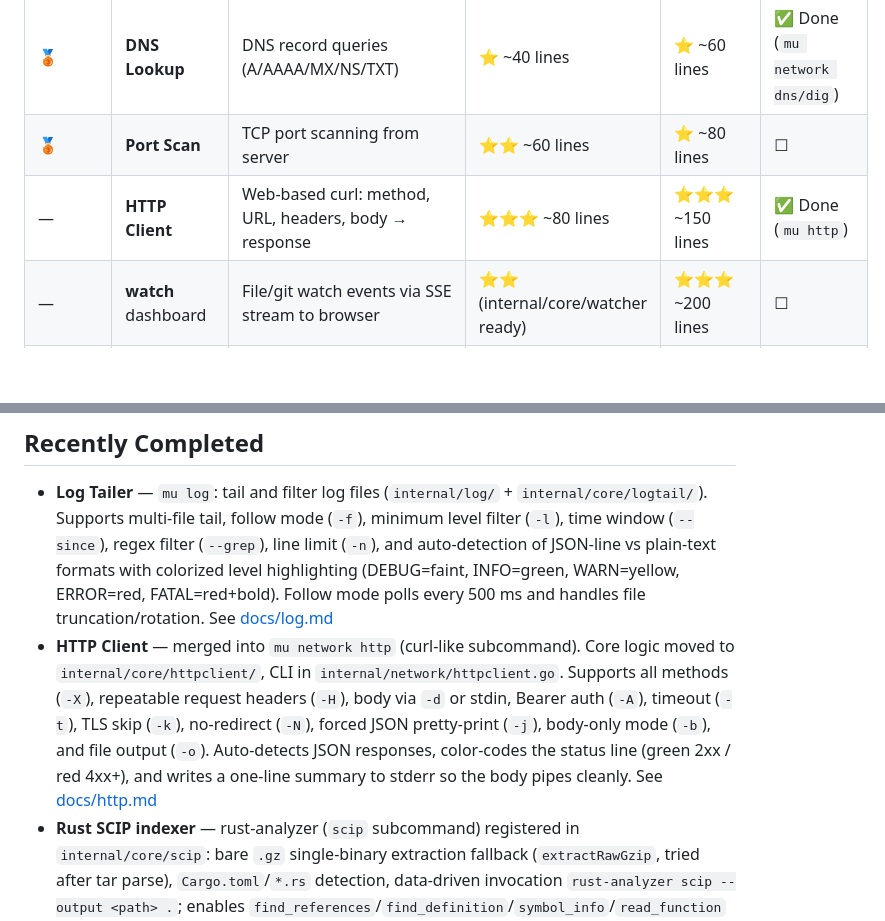
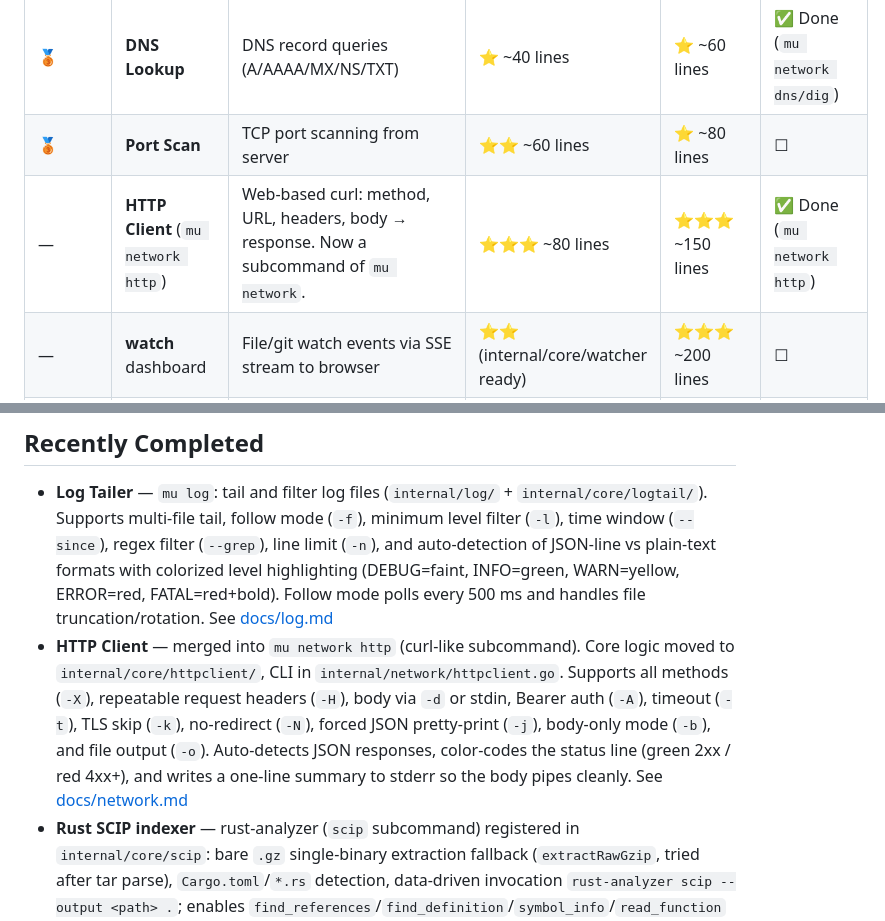
Before and after one commit to yusiwen/myUtilities, a Markdown page: docs/plan/tasks.md, 2 parts joined by grey strips. Rendered like a GitHub page; blank space fills up the shorter version.

Commit message:
docs: remove docs/http.md, update tasks.md for network http merge

```diff
--- a/docs/plan/tasks.md
+++ b/docs/plan/tasks.md
@@ -99,7 +99,7 @@ Simple tools that would benefit from a web UI and gateway integration:
 | 🥈 | **Hash** | File upload or text input → SHA1/SHA256/SHA512/MD5 | ⭐⭐ ~40 lines | ⭐ ~80 lines | ✅ Done (`mu misc hash`) |
 | 🥉 | **DNS Lookup** | DNS record queries (A/AAAA/MX/NS/TXT) | ⭐ ~40 lines | ⭐ ~60 lines | ✅ Done (`mu network dns/dig`) |
 | 🥉 | **Port Scan** | TCP port scanning from server | ⭐⭐ ~60 lines | ⭐ ~80 lines | ☐ |
-| — | **HTTP Client** | Web-based curl: method, URL, headers, body → response | ⭐⭐⭐ ~80 lines | ⭐⭐⭐ ~150 lines | ✅ Done (`mu http`) |
+| — | **HTTP Client** (`mu network http`) | Web-based curl: method, URL, headers, body → response. Now a subcommand of `mu network`. | ⭐⭐⭐ ~80 lines | ⭐⭐⭐ ~150 lines | ✅ Done (`mu network http`) |
 | — | **watch** dashboard | File/git watch events via SSE stream to browser | ⭐⭐ (internal/core/watcher ready) | ⭐⭐⭐ ~200 lines | ☐ |
 | — | **git commit** UI | Stage files, view diff, generate/edit commit message via LLM | ⭐⭐ (internal/core/git + openai ready) | ⭐⭐⭐ ~200 lines | ☐ |
 
@@ -123,7 +123,7 @@ Modules not yet covered by the Web UI candidates above. Each follows the standar
 ## Recently Completed
 
 - **Log Tailer** — `mu log`: tail and filter log files (`internal/log/` + `internal/core/logtail/`). Supports multi-file tail, follow mode (`-f`), minimum level filter (`-l`), time window (`--since`), regex filter (`--grep`), line limit (`-n`), and auto-detection of JSON-line vs plain-text formats with colorized level highlighting (DEBUG=faint, INFO=green, WARN=yellow, ERROR=red, FATAL=red+bold). Follow mode polls every 500 ms and handles file truncation/rotation. See [docs/log.md](./log.md)
-- **HTTP Client** — merged into `mu network http` (curl-like subcommand). Core logic moved to `internal/core/httpclient/`, CLI in `internal/network/httpclient.go`. Supports all methods (`-X`), repeatable request headers (`-H`), body via `-d` or stdin, Bearer auth (`-A`), timeout (`-t`), TLS skip (`-k`), no-redirect (`-N`), forced JSON pretty-print (`-j`), body-only mode (`-b`), and file output (`-o`). Auto-detects JSON responses, color-codes the status line (green 2xx / red 4xx+), and writes a one-line summary to stderr so the body pipes cleanly. See [docs/http.md](./http.md)
+- **HTTP Client** — merged into `mu network http` (curl-like subcommand). Core logic moved to `internal/core/httpclient/`, CLI in `internal/network/httpclient.go`. Supports all methods (`-X`), repeatable request headers (`-H`), body via `-d` or stdin, Bearer auth (`-A`), timeout (`-t`), TLS skip (`-k`), no-redirect (`-N`), forced JSON pretty-print (`-j`), body-only mode (`-b`), and file output (`-o`). Auto-detects JSON responses, color-codes the status line (green 2xx / red 4xx+), and writes a one-line summary to stderr so the body pipes cleanly. See [docs/network.md](./network.md)
 - **Rust SCIP indexer** — rust-analyzer (`scip` subcommand) registered in `internal/core/scip`: bare `.gz` single-binary extraction fallback (`extractRawGzip`, tried after tar parse), `Cargo.toml`/`*.rs` detection, data-driven invocation `rust-analyzer scip --output <path> .`; enables `find_references`/`find_definition`/`symbol_info`/`read_function` for Rust repos via `git review`
 - **Frontend Favicons** — Added emoji favicons to all 11 frontends matching gateway landing page card icons
 - **Mock Dynamic Server Fix** — Fixed gateway integration default route fallback to DynamicRouter for mock endpoints
```
Also changed, not shown: docs/http.md (deleted, +0 -70 lines).
